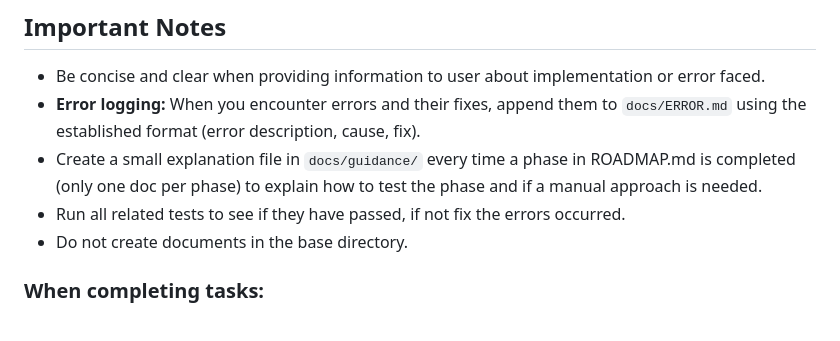
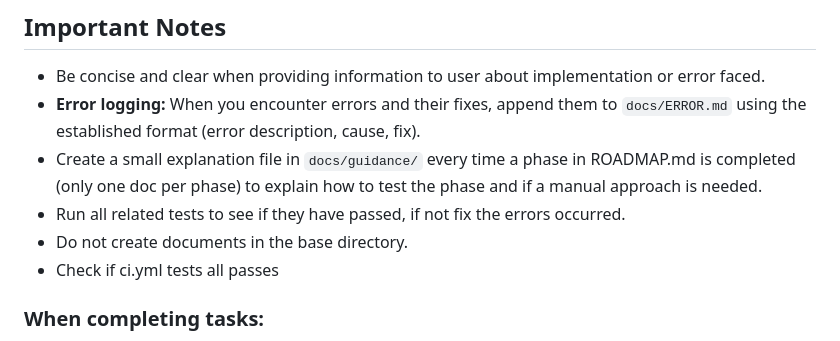
Before and after one commit to AltanEsmer/tutoria-mobile-app, a Markdown page: .github/copilot-instructions.md, the part around the change. GitHub-like rendering.

```diff
--- a/.github/copilot-instructions.md
+++ b/.github/copilot-instructions.md
@@ -88,6 +88,7 @@ src/
 - Create a small explanation file in `docs/guidance/` every time a phase in ROADMAP.md is completed (only one doc per phase) to explain how to test the phase and if a manual approach is needed.
 - Run all related tests to see if they have passed, if not fix the errors occurred.
 - Do not create documents in the base directory.
+- Check if ci.yml tests all passes
 
 ### When completing tasks:
 
```
